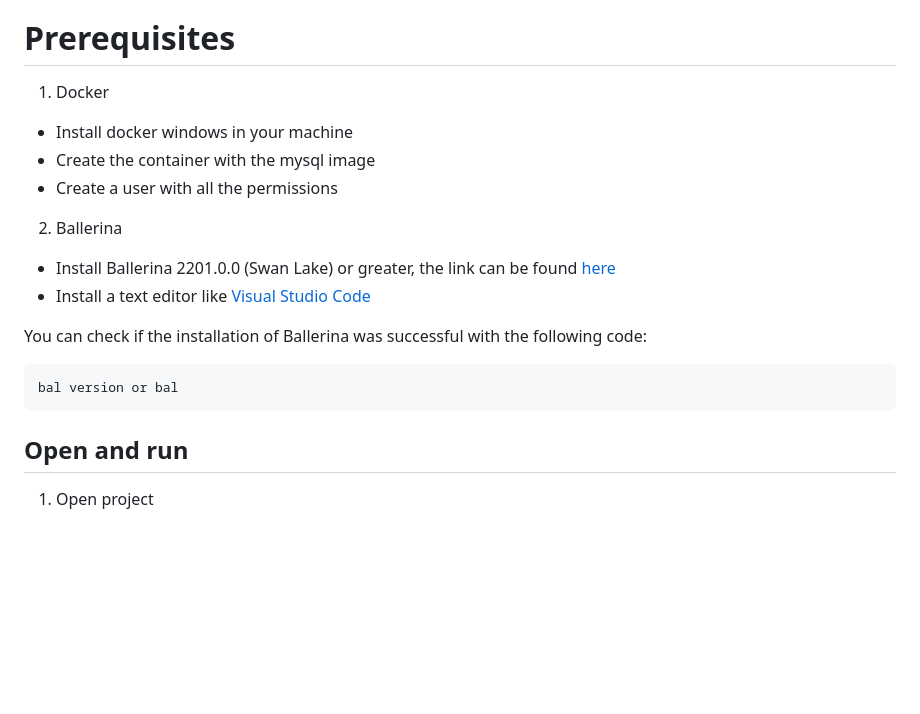
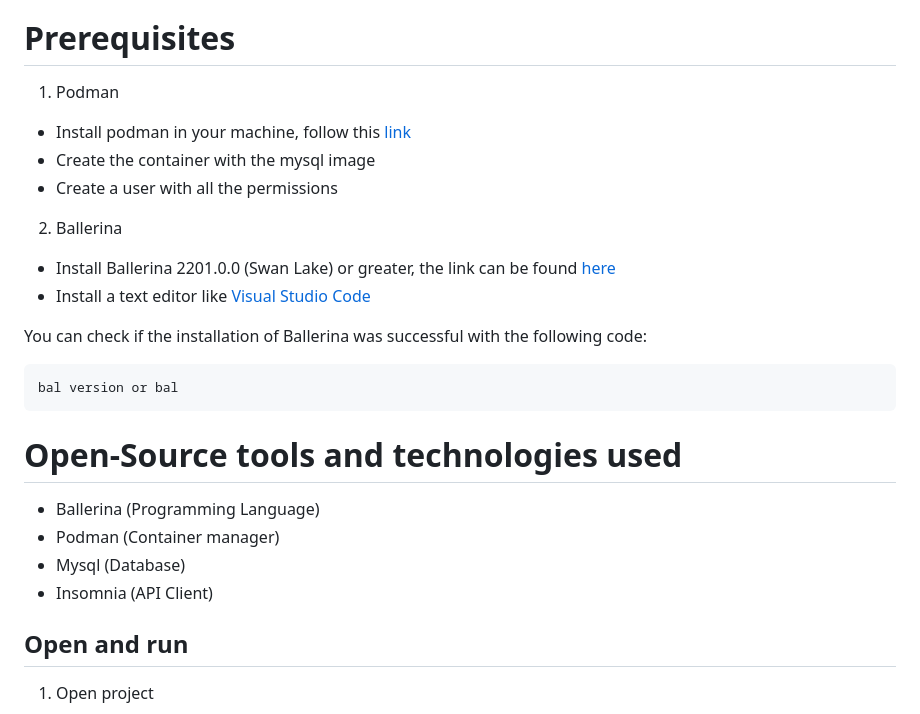
Before and after one commit to TiagoNora/ballerina-project, a Markdown page: README.md, the part around the change. Rendered like a GitHub page; blank space fills up the shorter version.

Commit message:
Update prerequisites and add list of tools and technologies

````diff
--- a/README.md
+++ b/README.md
@@ -5,8 +5,8 @@ Welcome to my GitHub project! This project is being developed under the curricul
 
 # Prerequisites
 
-1. Docker
-- Install docker windows in your machine
+1. Podman
+- Install podman in your machine, follow this [link](https://github.com/containers/podman/blob/main/docs/tutorials/podman-for-windows.md)
 - Create the container with the mysql image
 - Create a user with all the permissions
 
@@ -19,7 +19,11 @@ You can check if the installation of Ballerina was successful with the following
 ```
 bal version or bal
 ```
-
+# Open-Source tools and technologies used
+- Ballerina (Programming Language)
+- Podman (Container manager)
+- Mysql (Database)
+- Insomnia (API Client)
 
 ## Open and run
 1. Open project
````
